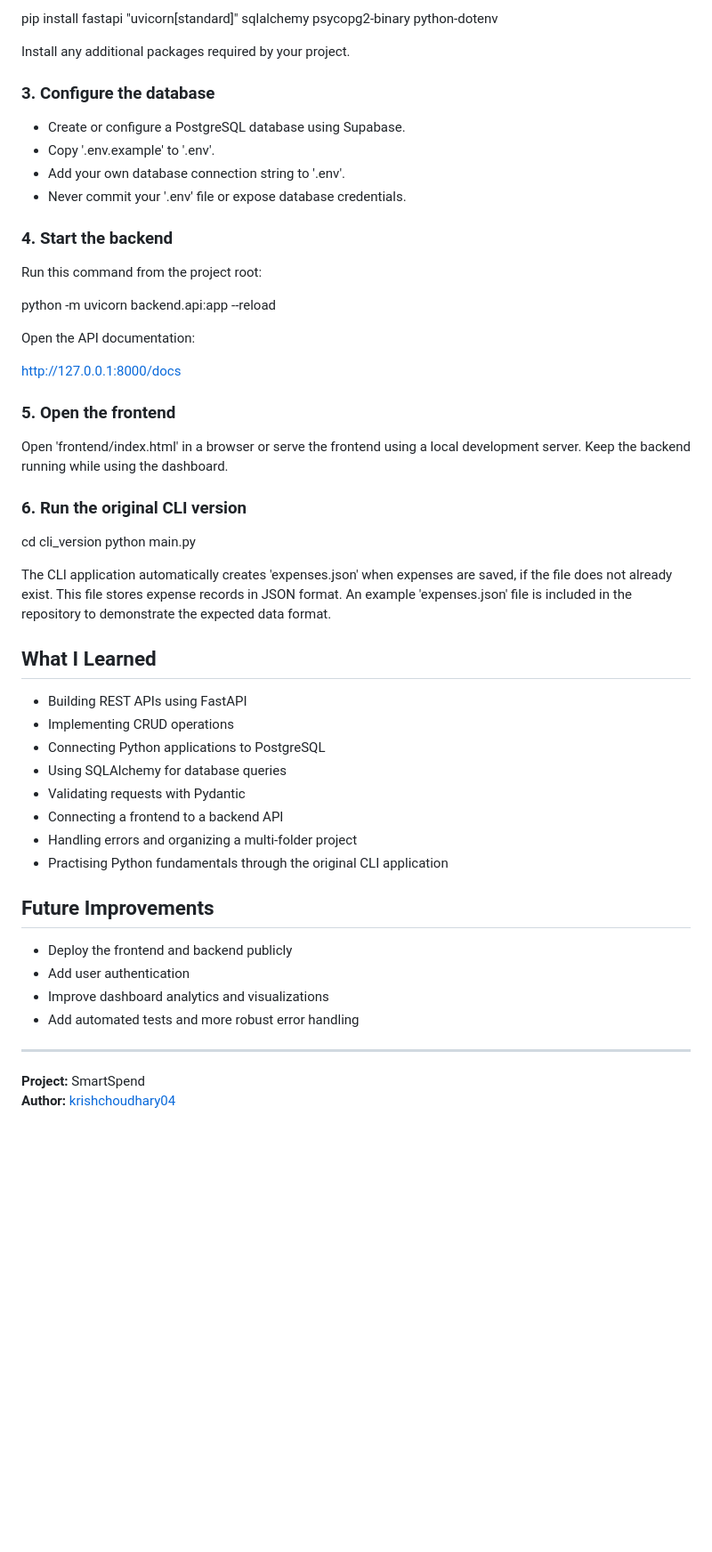
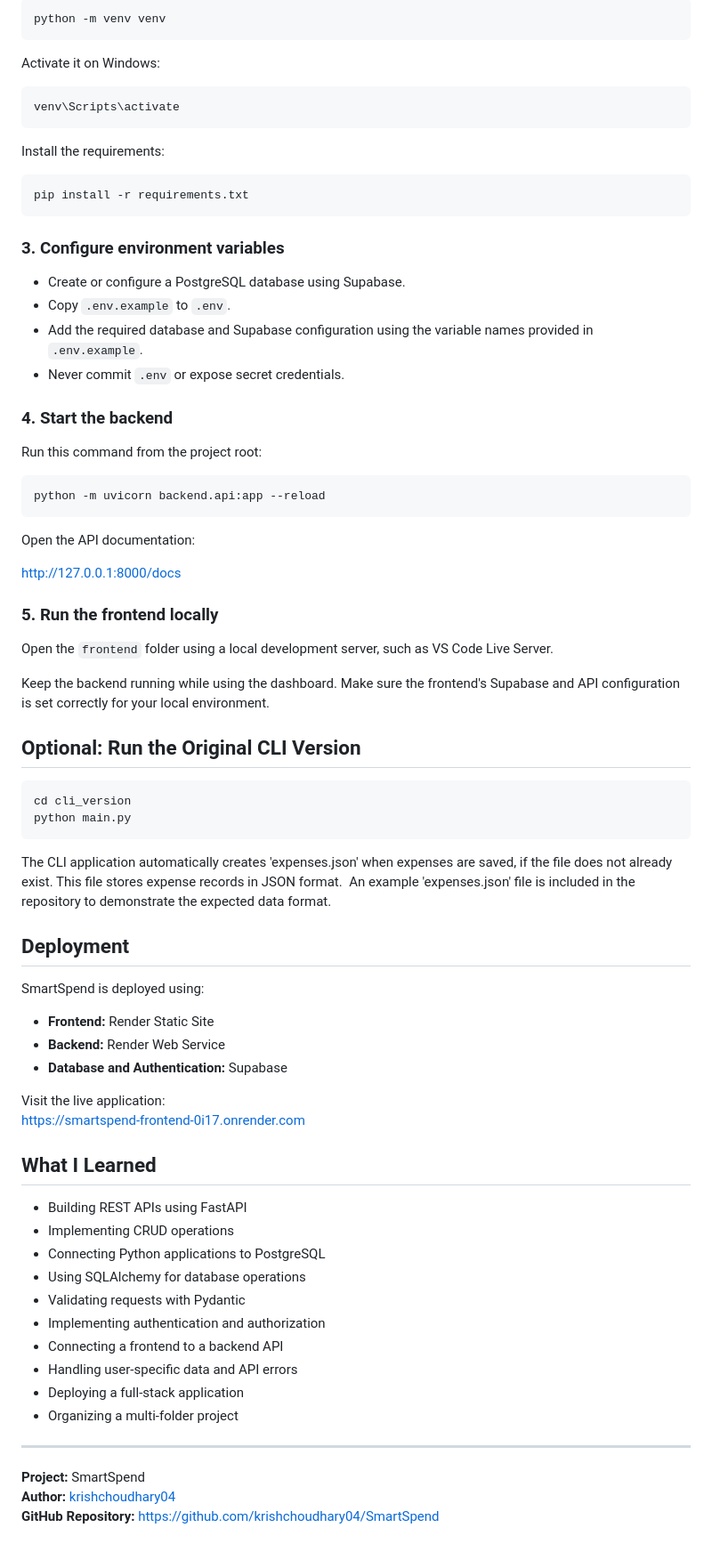
Before and after one commit to krishchoudhary04/SmartSpend, a Markdown page: README.md, the part around one of its changes. Shown at 89% size. Drawn GitHub-style; blank space fills up the shorter version.

Commit message:
Update README for deployed full-stack application

````diff
--- a/README.md
+++ b/README.md
@@ -69,60 +76,81 @@ Create and activate a virtual environment if desired, then install the Python pa
 
-pip install fastapi "uvicorn[standard]" sqlalchemy psycopg2-binary python-dotenv
+```bash
+python -m venv venv
+```
 
+Activate it on Windows:
 
-Install any additional packages required by your project.
+```bash
+venv\Scripts\activate
+```
 
-### 3. Configure the database
+Install the requirements:
+
+```bash
+pip install -r requirements.txt
+```
+
+### 3. Configure environment variables
 
 - Create or configure a PostgreSQL database using Supabase.
-- Copy '.env.example' to '.env'.
-- Add your own database connection string to '.env'.
-- Never commit your '.env' file or expose database credentials.
+- Copy `.env.example` to `.env`.
+- Add the required database and Supabase configuration using the variable names provided in `.env.example`.
+- Never commit `.env` or expose secret credentials.
 
 ### 4. Start the backend
 
 Run this command from the project root:
 
-
+```bash
 python -m uvicorn backend.api:app --reload
-
+```
 
 Open the API documentation:
 
 http://127.0.0.1:8000/docs
 
-### 5. Open the frontend
+### 5. Run the frontend locally
 
-Open 'frontend/index.html' in a browser or serve the frontend using a local development server. Keep the backend running while using the dashboard.
+Open the `frontend` folder using a local development server, such as VS Code Live Server.
 
-### 6. Run the original CLI version
+Keep the backend running while using the dashboard. Make sure the frontend's Supabase and API configuration is set correctly for your local environment.
 
+## Optional: Run the Original CLI Version
 
+```bash
 cd cli_version
 python main.py
+```
 
 The CLI application automatically creates 'expenses.json' when expenses are saved, if the file does not already exist. This file stores expense records in JSON format.
- An example 'expenses.json' file is included in the repository to demonstrate the expected data format.
+ An example 'expenses.json' file is included in the repository to demonstrate the expected data format.
+
+## Deployment
+
+SmartSpend is deployed using:
+
+- **Frontend:** Render Static Site
+- **Backend:** Render Web Service
+- **Database and Authentication:** Supabase
+
+Visit the live application:
+https://smartspend-frontend-0i17.onrender.com
 
 ## What I Learned
 
 - Building REST APIs using FastAPI
 - Implementing CRUD operations
 - Connecting Python applications to PostgreSQL
-- Using SQLAlchemy for database queries
+- Using SQLAlchemy for database operations
 - Validating requests with Pydantic
+- Implementing authentication and authorization
 - Connecting a frontend to a backend API
-- Handling errors and organizing a multi-folder project
-- Practising Python fundamentals through the original CLI application
-
-## Future Improvements
-
-- Deploy the frontend and backend publicly
-- Add user authentication
-- Improve dashboard analytics and visualizations
-- Add automated tests and more robust error handling
+- Handling user-specific data and API errors
+- Deploying a full-stack application
+- Organizing a multi-folder project
 
 ---
 
 **Project:** SmartSpend
 **Author:** [krishchoudhary04](https://github.com/krishchoudhary04)
+**GitHub Repository:** https://github.com/krishchoudhary04/SmartSpend
````
Also changed, not shown: other parts of README.md (+26 -19 lines).
